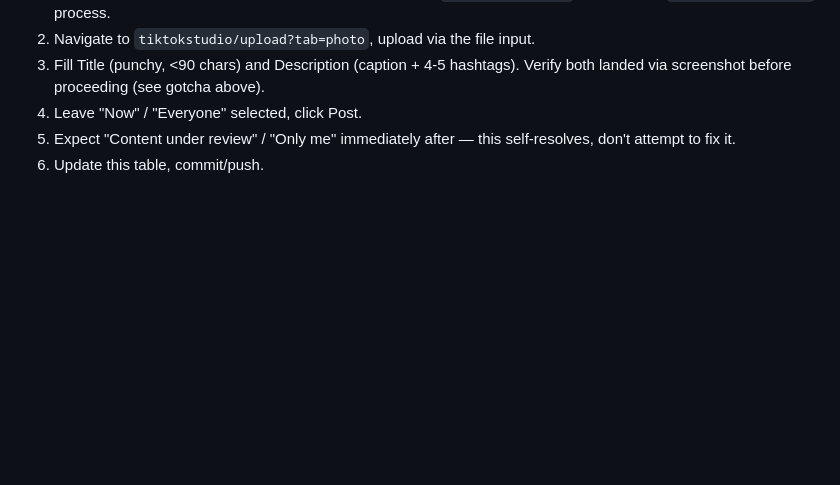
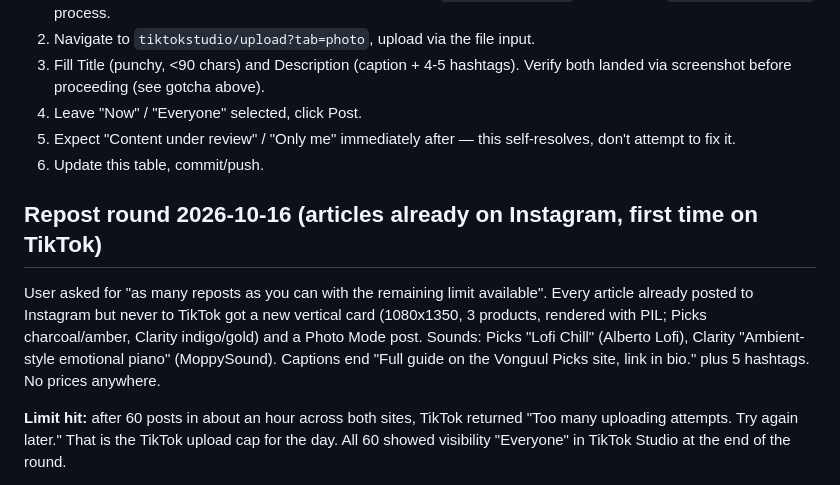
Before and after one commit to Vonguul/Amazon_Affiliate, a Markdown page: TIKTOK-POSTS.md, the part around one of its changes. GitHub-like rendering; blank space fills up the shorter version.

Commit message:
Log TikTok repost round (2026-10-16)
Co-Authored-By: Claude Opus 5.5 <noreply@anthropic.com>

```diff
--- a/TIKTOK-POSTS.md
+++ b/TIKTOK-POSTS.md
@@ -62,3 +62,17 @@ started at zero same as Threads did).
 5. Expect "Content under review" / "Only me" immediately after — this
    self-resolves, don't attempt to fix it.
 6. Update this table, commit/push.
+
+## Repost round 2026-10-16 (articles already on Instagram, first time on TikTok)
+
+User asked for "as many reposts as you can with the remaining limit available". Every article
+already posted to Instagram but never to TikTok got a new vertical card (1080x1350, 3 products,
+rendered with PIL; Picks charcoal/amber, Clarity indigo/gold) and a Photo Mode post. Sounds:
+Picks "Lofi Chill" (Alberto Lofi), Clarity "Ambient-style emotional piano" (MoppySound).
+Captions end "Full guide on the Vonguul Picks site, link in bio." plus 5 hashtags.
+No prices anywhere.
+
+**Limit hit:** after 60 posts in about an hour across both sites, TikTok returned
+"Too many uploading attempts. Try again later." That is the TikTok upload cap for the day.
+All 60 showed visibility "Everyone" in TikTok Studio at the end of the round.
+
```
Also changed, not shown: other parts of TIKTOK-POSTS.md (+45 -0 lines).
